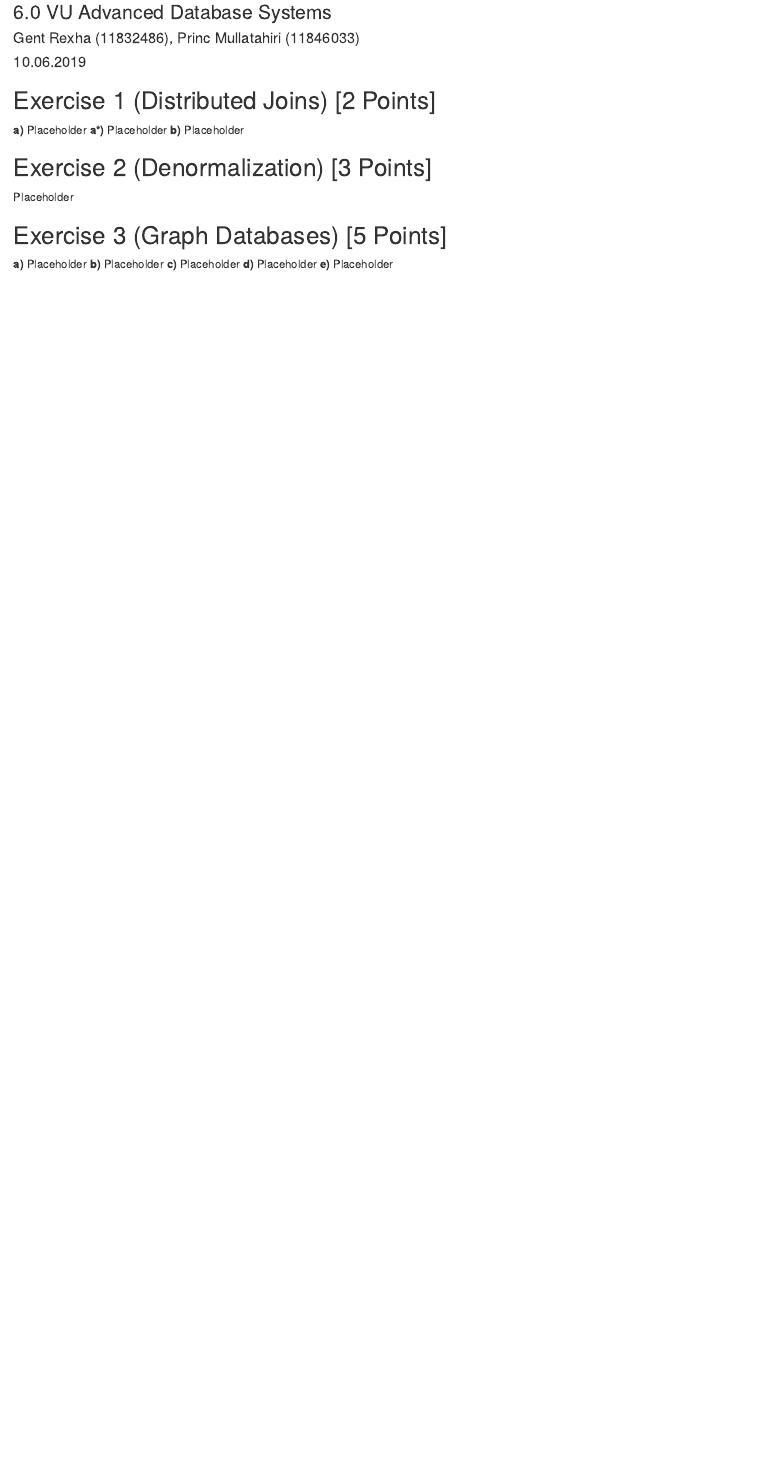
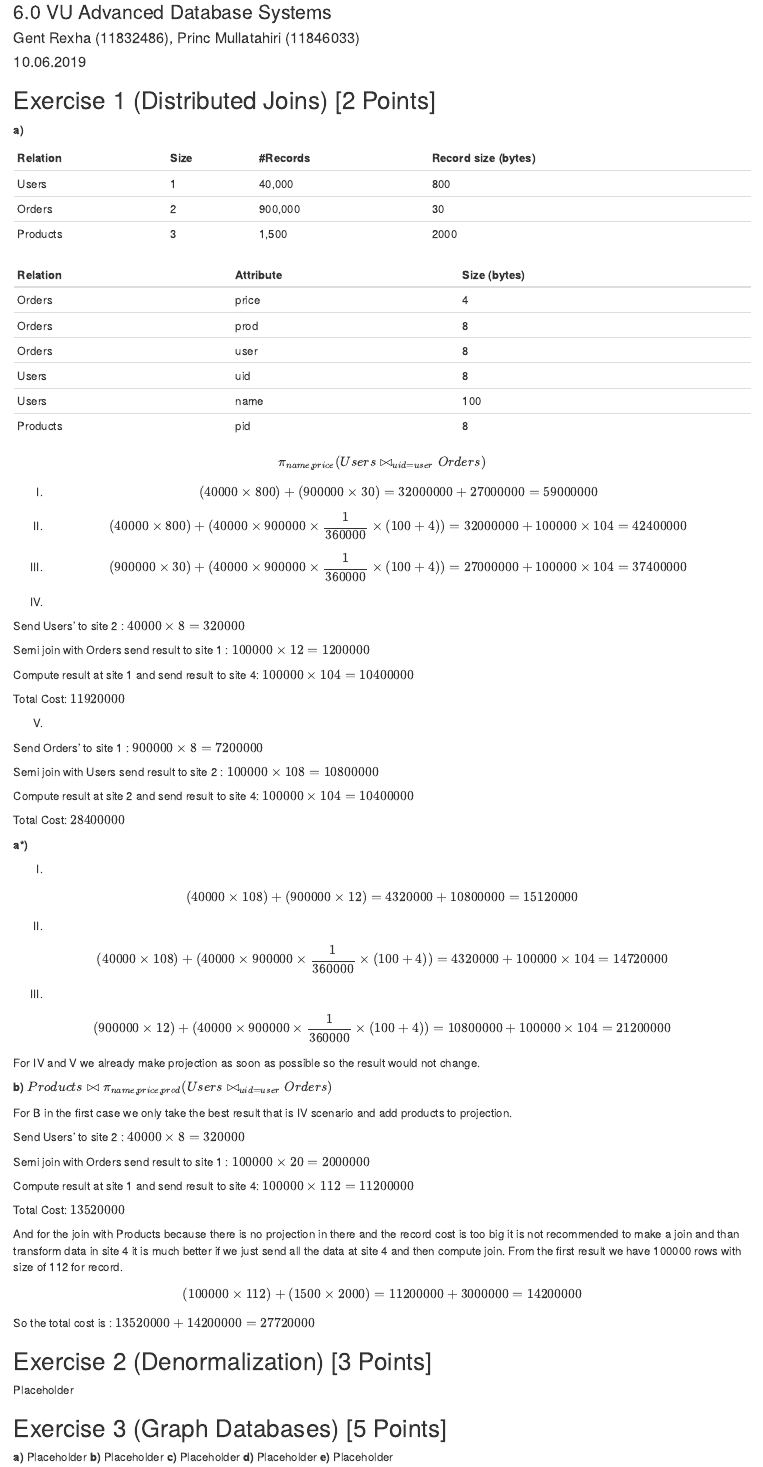
Before and after one commit to gentrexha/advanced-database-systems, an R Markdown document (Exercise 3/Submission/Exercise 3.rmd): the page in a window 1100 px wide, from 80 px down. Rendered offline with R 4.5, knitr and Pandoc, with nearby package versions.

Commit message:
Exercise 1

```diff
--- a/Exercise 3/Submission/Exercise 3.rmd
+++ b/Exercise 3/Submission/Exercise 3.rmd
@@ -14,11 +14,87 @@ knitr::opts_chunk$set(fig.pos = 'h')
 ## Exercise 1 (Distributed Joins) [2 Points]
 
 **a)**
-Placeholder
+
+
+| Relation | Size | #Records | Record size (bytes) |
+|----------|------|----------|---------------------|
+| Users    | 1    | 40,000   | 800                 |
+| Orders   | 2    | 900,000  | 30                  |
+| Products | 3    | 1,500    | 2000                |
+
+| Relation | Attribute | Size (bytes) |
+|----------|-----------|--------------|
+| Orders | price | 4 |
+| Orders | prod | 8 |
+| Orders | user | 8 |
+| Users | uid | 8 |
+| Users | name | 100 |
+| Products | pid | 8 |
+
+$$\pi_{name,price}(Users \bowtie_{uid = user} Orders)$$
+
+I.
+$$(40000\times800) +(900000\times30) = 32 000 000 + 27 000 000 = 59 000 000 $$
+II.
+$$(40000\times800) +(40 000 \times 900 000 \times \dfrac{1}{360000} \times (100 + 4)) = 32 000 000 + 100000\times 104 = 42400000 $$
+III.
+$$(900000\times30) +(40 000 \times 900 000 \times \dfrac{1}{360000} \times (100 + 4)) = 27000000 + 100000\times 104 = 37400000 $$
+IV.
+
+Send Users' to site 2 : $40000\times8 = 320000$
+
+Semi join with Orders send result to site 1 : $100000 \times 12 = 1200000$
+
+Compute result at site 1 and send result to site 4: $100000\times 104 = 10400000$
+
+Total Cost: $11920000$
+
+V.
+
+Send Orders' to site 1 : $900000\times8 = 7200000$
+
+Semi join with Users send result to site 2 : $100000 \times 108 = 10800000$
+
+Compute result at site 2 and send result to site 4: $100000\times 104 = 10400000$
+
+Total Cost: $28400000$
+
+
+
+
 **a\*)**
-Placeholder
+
+I.
+
+$$(40000\times108) +(900000\times12) = 4320000 + 10800000 = 15120000 $$
+
+II.
+
+$$(40000\times108) +(40 000 \times 900 000 \times \dfrac{1}{360000} \times (100 + 4)) = 4320000 + 100000\times 104 = 14720000 $$
+
+III.
+
+$$(900000\times12) +(40 000 \times 900 000 \times \dfrac{1}{360000} \times (100 + 4)) = 10800000 + 100000\times 104 = 21200000 $$
+
+For IV and V we already make projection as soon as possible so the result would not change.
+
 **b)**
-Placeholder
+$Products \bowtie \pi_{name,price,prod}(Users \bowtie_{uid = user} Orders)$
+
+For B in the first case we only take the best result that is IV scenario and add products to projection.
+
+Send Users' to site 2 : $40000\times8 = 320000$
+
+Semi join with Orders send result to site 1 : $100000 \times 20 = 2000000$
+
+Compute result at site 1 and send result to site 4: $100000\times 112 = 11200000$
+
+Total Cost: $13520000$
+
+And for the join with Products because there is no projection in there and the record cost is too big it is not recommended to make a join and than transform data in site 4 it is much better if we just send all the data at site 4 and then compute join. From the first result we have 100000 rows with size of 112 for record.
+$$(100000\times112) + (1500\times2000) = 11200000 + 3000000 = 14200000$$
+So the total cost is : $13520000 + 14200000 = 27720000$
+
 
 ## Exercise 2 (Denormalization) [3 Points]
 Placeholder
```
Also changed, not shown: Exercise 3/Submission/Exercise_3.html.
